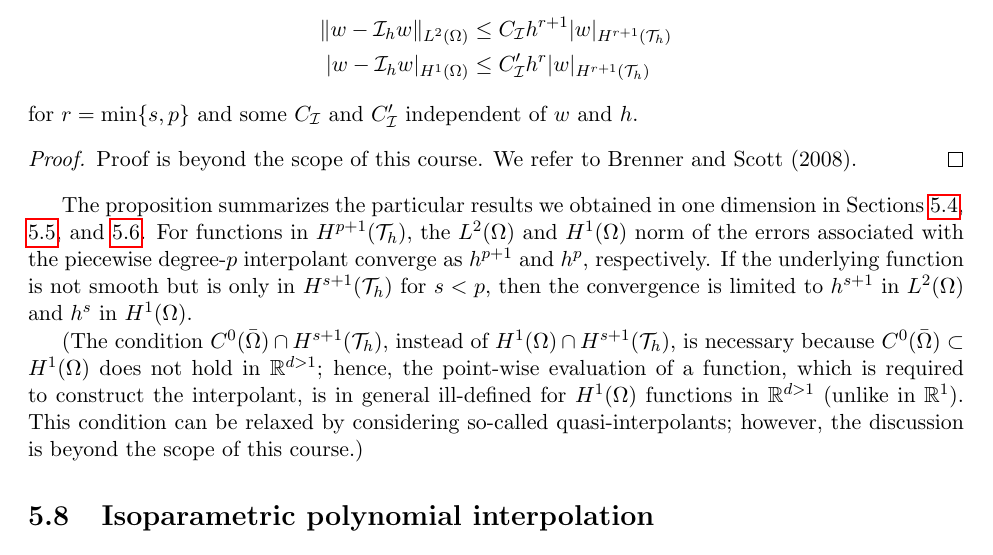
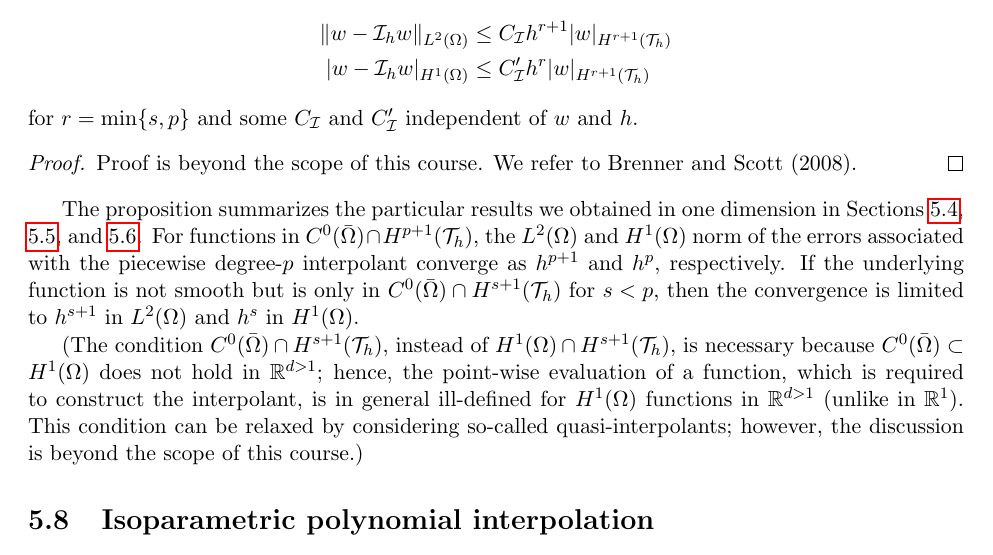
Before and after one commit to GDonoghue0/aer1418, a LaTeX thesis (notes/main.tex, which reads notes/poly_interp.tex): part of page 84 of 102, cut so that both start at the same text. Compiled offline with pdfLaTeX.

Commit message:
updated texts for poly interp

```diff
--- a/notes/poly_interp.tex
+++ b/notes/poly_interp.tex
@@ -460,7 +460,7 @@ for $r = \min\{ s,p \}$ and some $C_{\calI}$ and $C'_{\calI}$ independent of $w$
   Proof is beyond the scope of this course. We refer to Brenner and Scott (2008).
 \end{proof}
 \end{proposition}
-The proposition summarizes the particular results we obtained in one dimension in Sections~\ref{sec:th_interp_l2_h2}, \ref{sec:th_interp_h1_h2}, and \ref{sec:th_interp_l2_h1}.  For functions in $H^{p+1}(\calT_h)$, the $L^2(\Omega)$ and $H^1(\Omega)$ norm of the errors associated with the piecewise degree-$p$ interpolant converge as $h^{p+1}$ and $h^p$, respectively.  If the underlying function is not smooth but is only in $H^{s+1}(\calT_h)$ for $s < p$, then the convergence is limited to $h^{s+1}$ in $L^2(\Omega)$ and $h^s$ in $H^1(\Omega)$.
+The proposition summarizes the particular results we obtained in one dimension in Sections~\ref{sec:th_interp_l2_h2}, \ref{sec:th_interp_h1_h2}, and \ref{sec:th_interp_l2_h1}.  For functions in $C^0(\bar \Omega) \cap H^{p+1}(\calT_h)$, the $L^2(\Omega)$ and $H^1(\Omega)$ norm of the errors associated with the piecewise degree-$p$ interpolant converge as $h^{p+1}$ and $h^p$, respectively.  If the underlying function is not smooth but is only in $C^0(\bar \Omega) \cap H^{s+1}(\calT_h)$ for $s < p$, then the convergence is limited to $h^{s+1}$ in $L^2(\Omega)$ and $h^s$ in $H^1(\Omega)$.
 
 (The condition $C^0(\bar \Omega) \cap H^{s+1}(\calT_h)$, instead of $H^1(\Omega) \cap H^{s+1}(\calT_h)$, is necessary because $C^0(\bar \Omega) \subset H^1(\Omega)$ does not hold in $\RR^{d > 1}$; hence, the point-wise evaluation of a function, which is required to construct the interpolant, is in general ill-defined for $H^1(\Omega)$ functions in $\RR^{d > 1}$ (unlike in $\RR^1$). This condition can be relaxed by considering so-called quasi-interpolants; however, the discussion is beyond the scope of this course.)
 
```
